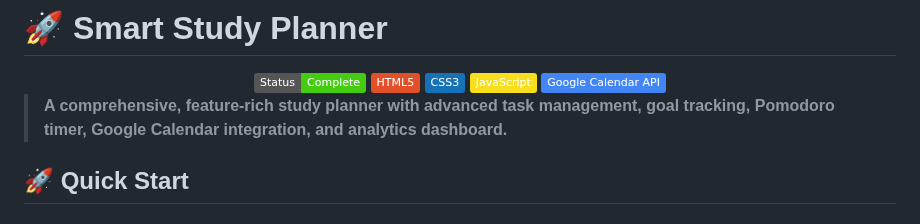
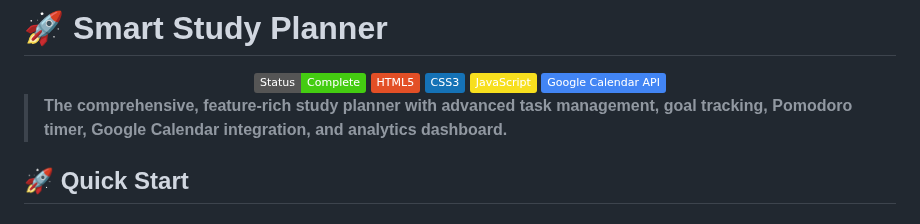
Before and after one commit to SatyamPandey-07/STUDY_PLANNER, a Markdown page: README.md, the part around the change. Rendered like a GitHub page; badges without logos.

Commit message:
Fix grammatical error in project description

```diff
--- a/README.md
+++ b/README.md
@@ -8,7 +8,7 @@
 <img src="https://img.shields.io/badge/Google_Calendar_API-4285F4?logo=google-calendar&logoColor=white" />
 </div>
 
-> **A comprehensive, feature-rich study planner with advanced task management, goal tracking, Pomodoro timer, Google Calendar integration, and analytics dashboard.**
+> **The comprehensive, feature-rich study planner with advanced task management, goal tracking, Pomodoro timer, Google Calendar integration, and analytics dashboard.**
 
 
 ## 🚀 Quick Start
```
